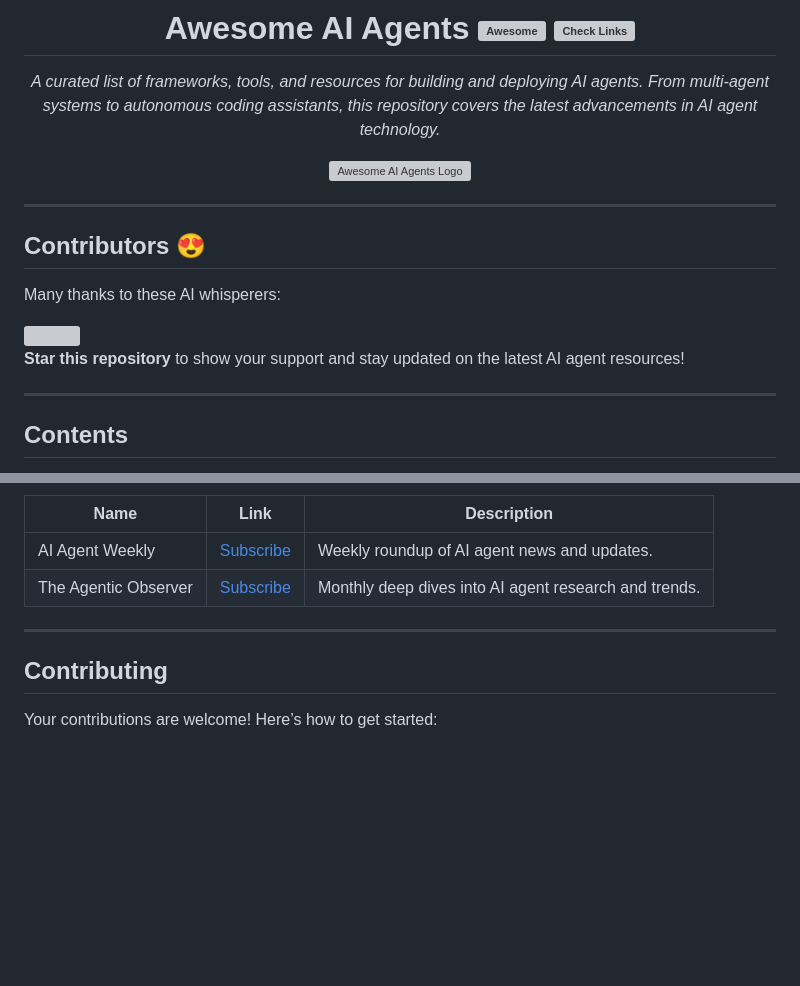
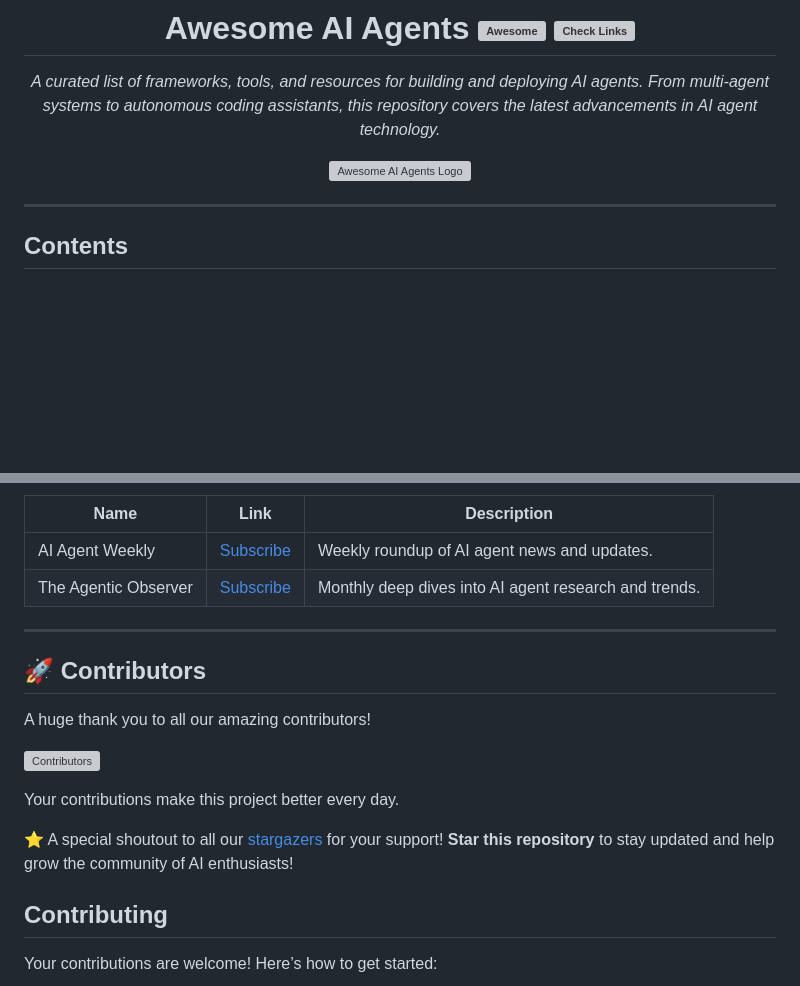
Before and after one commit to NipunaRanasinghe/awesome-ai-agents, a Markdown page: README.md, 2 parts joined by grey strips. GitHub-like rendering; blank space fills up the shorter version; grey boxes are pictures that could not be loaded.

Commit message:
Update contributor section

```diff
--- a/README.md
+++ b/README.md
@@ -17,18 +17,6 @@
 </a>
 
 </div>
-
----
-
-## Contributors 😍
-
-Many thanks to these AI whisperers:
-
-<a href="https://github.com/NipunaRanasinghe/awesome-ai-agents/graphs/contributors">
-  <img src="https://contrib.rocks/image?repo=NipunaRanasinghe/awesome-ai-agents" />
-</a>
-
-**Star this repository** to show your support and stay updated on the latest AI agent resources!
 
 ---
 
@@ -171,6 +159,17 @@ Join the conversation and stay updated on AI agent developments.
 
 ---
 
+## 🚀 Contributors
+
+A huge thank you to all our amazing contributors!
+
+[![Contributors](https://contrib.rocks/image?repo=NipunaRanasinghe/awesome-ai-agents)](https://github.com/NipunaRanasinghe/awesome-ai-agents/graphs/contributors)
+
+Your contributions make this project better every day.
+
+⭐ A special shoutout to all our [stargazers](https://github.com/NipunaRanasinghe/awesome-ai-agents/stargazers) for your support!
+**Star this repository** to stay updated and help grow the community of AI enthusiasts!
+
 ## Contributing
 
 Your contributions are welcome! Here’s how to get started:
```
